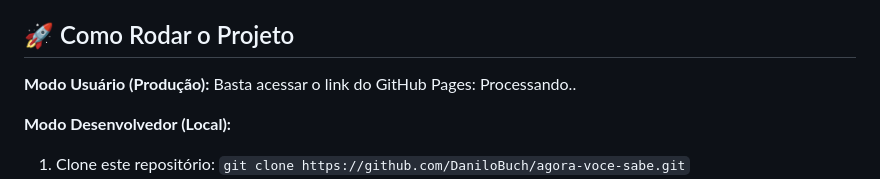
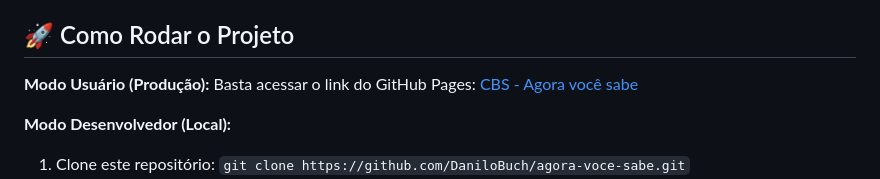
Before and after one commit to DaniloBuch/agora-voce-sabe, a Markdown page: readme.md, the part around the change. GitHub-like rendering.

Commit message:
Update GitHub Pages link in README

```diff
--- a/readme.md
+++ b/readme.md
@@ -32,7 +32,7 @@ Por ser um MVP _Serverless_, a arquitetura de dados flui da seguinte forma:
 ## 🚀 Como Rodar o Projeto
 
 **Modo Usuário (Produção):**
-Basta acessar o link do GitHub Pages: Processando..
+Basta acessar o link do GitHub Pages: [CBS - Agora você sabe](https://danilobuch.github.io/agora-voce-sabe/)
 
 **Modo Desenvolvedor (Local):**
 
```
